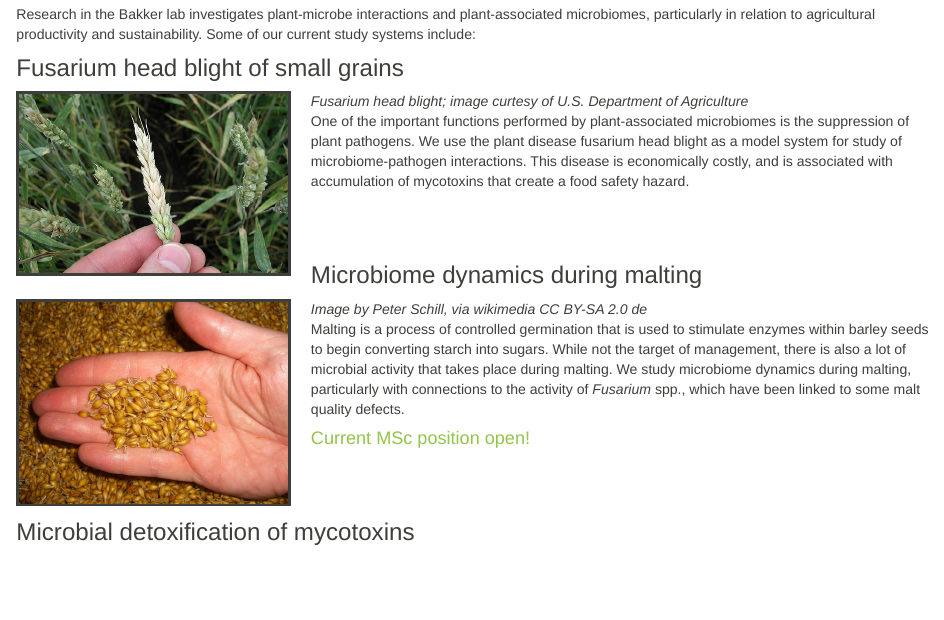
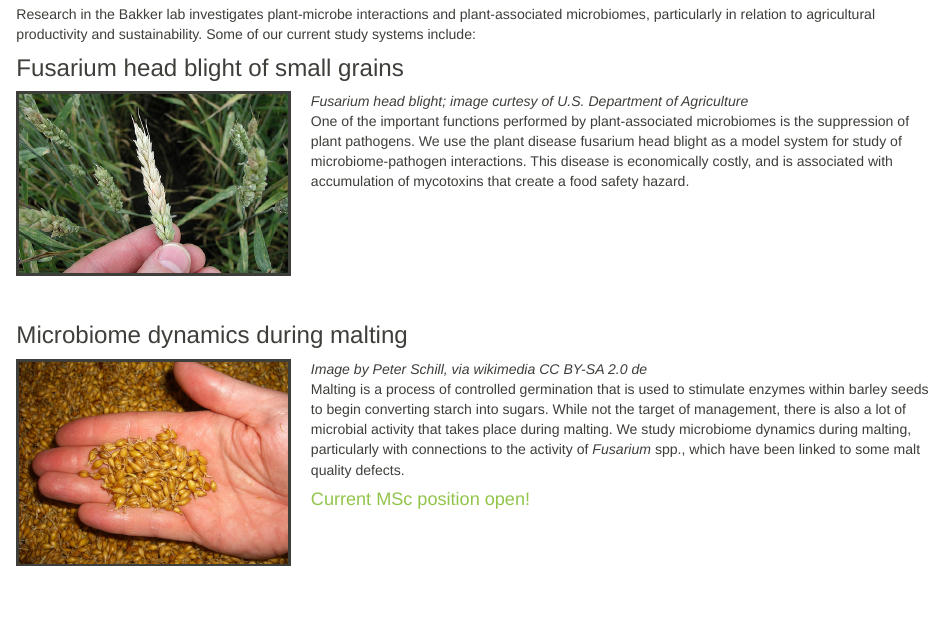
Before and after one commit to matt-bakker/matt-bakker.github.io, an R Markdown document (research.Rmd): the page in a window 1100 px wide, from 130 px down. The pictures show the output file research.html that the author committed with the source, opened offline; library style sheets and scripts come from the installed R packages.

Commit message:
spacing issue

```diff
--- a/research.Rmd
+++ b/research.Rmd
@@ -16,6 +16,8 @@
 
 <p></br></p>
 <p></br></p>
+<p></br></p>
+<p></br></p>
 
 ### Microbiome dynamics during malting
 <figure>
@@ -28,6 +30,8 @@
 
 <p></br></p>
 <p></br></p>
+<p></br></p>
+<p></br></p>
 
 ### Microbial detoxification of mycotoxins
 <figure>
```
Also changed, not shown: people.Rmd (+1 -0 lines), people.html, research.html.
